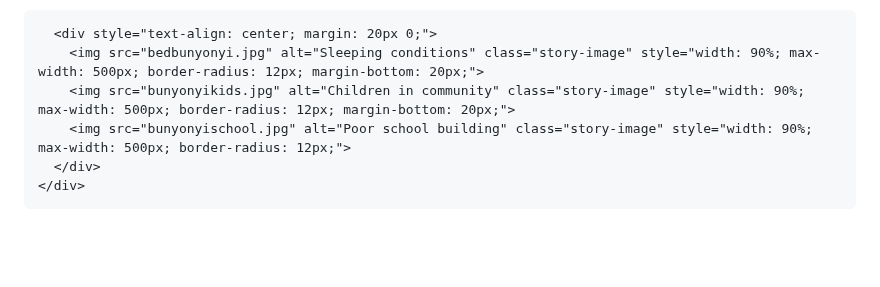
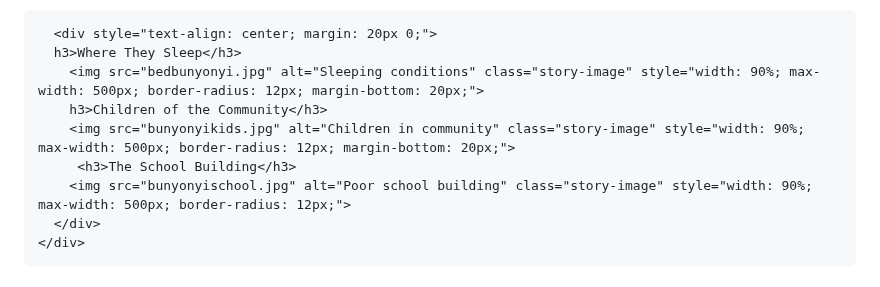
Before and after one commit to Yambtoken/Yamb, a Markdown page: README.md, the part around the change. GitHub-like rendering; blank space fills up the shorter version.

```diff
--- a/README.md
+++ b/README.md
@@ -154,8 +154,11 @@
       </ul>
 
       <div style="text-align: center; margin: 20px 0;">
+      h3>Where They Sleep</h3>
         <img src="bedbunyonyi.jpg" alt="Sleeping conditions" class="story-image" style="width: 90%; max-width: 500px; border-radius: 12px; margin-bottom: 20px;">
+        h3>Children of the Community</h3>
         <img src="bunyonyikids.jpg" alt="Children in community" class="story-image" style="width: 90%; max-width: 500px; border-radius: 12px; margin-bottom: 20px;">
+         <h3>The School Building</h3>
         <img src="bunyonyischool.jpg" alt="Poor school building" class="story-image" style="width: 90%; max-width: 500px; border-radius: 12px;">
       </div>
     </div>
```
